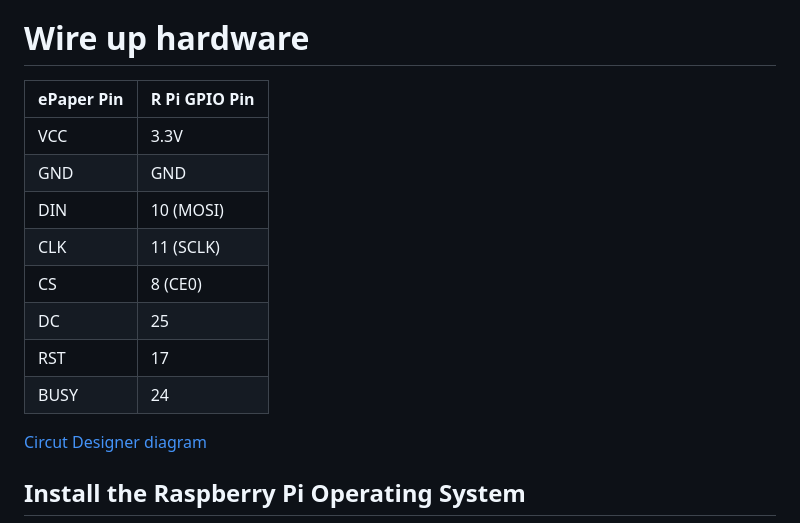
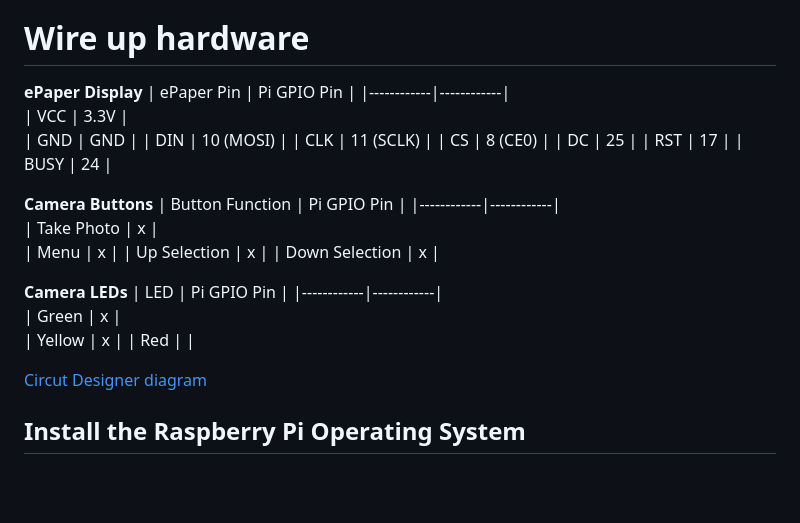
Before and after one commit to Yikes-Cyborg-Run/ePaper-Pi-Cam, a Markdown page: README.md, the part around the change. GitHub-like rendering; blank space fills up the shorter version.

```diff
--- a/README.md
+++ b/README.md
@@ -24,7 +24,8 @@ Take photos with Raspberry Pi and show them on a WaveShare ePaper display.
 Buttons to loop through past photos.
 
 # Wire up hardware
-| ePaper Pin | R Pi GPIO Pin |
+**ePaper Display**
+| ePaper Pin | Pi GPIO Pin |
 |------------|------------|
 | VCC | 3.3V |
 | GND | GND |
@@ -34,6 +35,24 @@ Buttons to loop through past photos.
 | DC | 25 |
 | RST | 17 |
 | BUSY | 24 |
+
+**Camera Buttons**
+| Button Function | Pi GPIO Pin |
+|------------|------------|
+| Take Photo | x |
+| Menu | x |
+| Up Selection | x |
+| Down Selection | x |
+
+**Camera LEDs**
+| LED | Pi GPIO Pin |
+|------------|------------|
+| Green | x |
+| Yellow | x |
+| Red |  |
+
+
+
 [Circut Designer diagram](https://app.cirkitdesigner.com/project/d28ef6a1-0fe4-4ffe-82af-59cbab05e6b5)
 
 ## Install the Raspberry Pi Operating System
```
